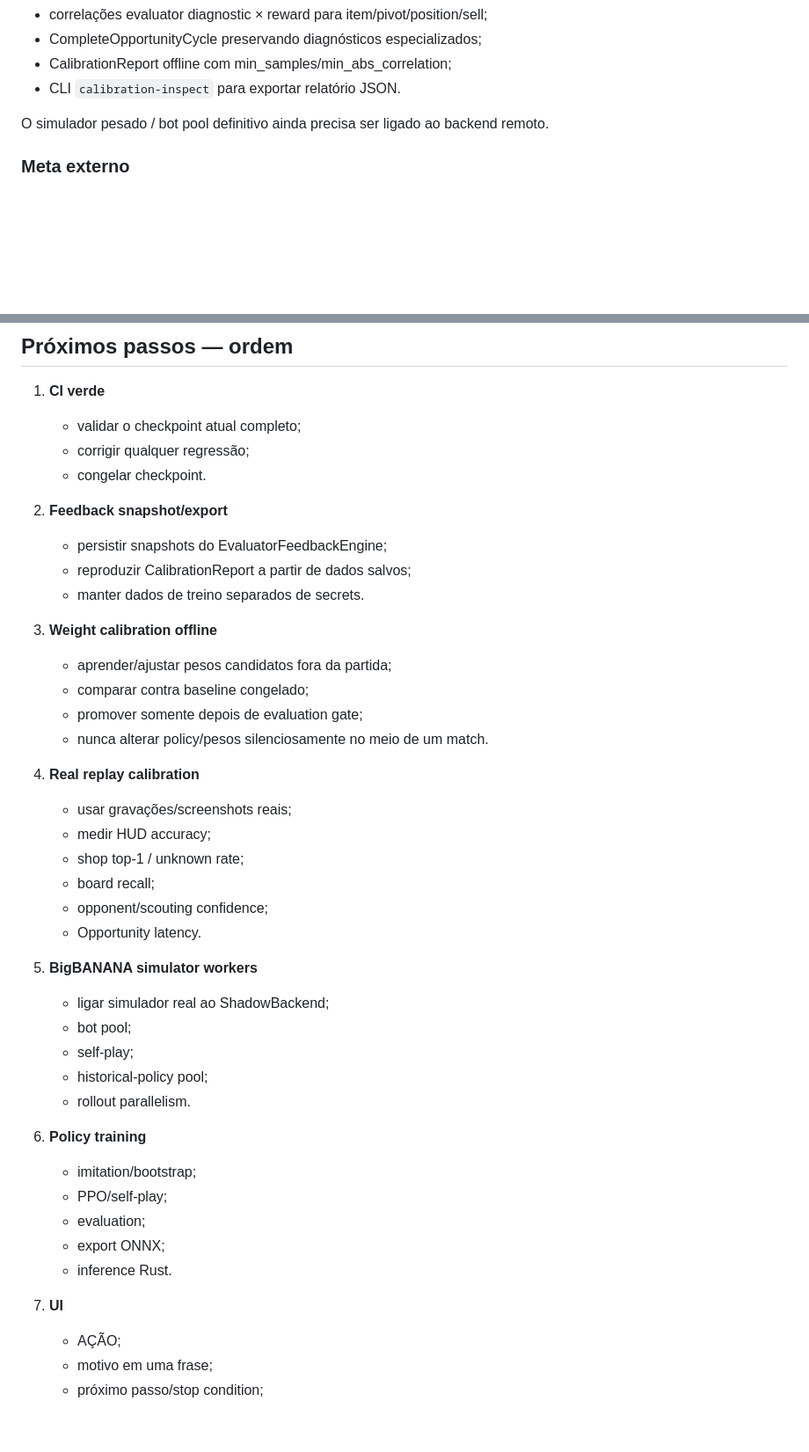
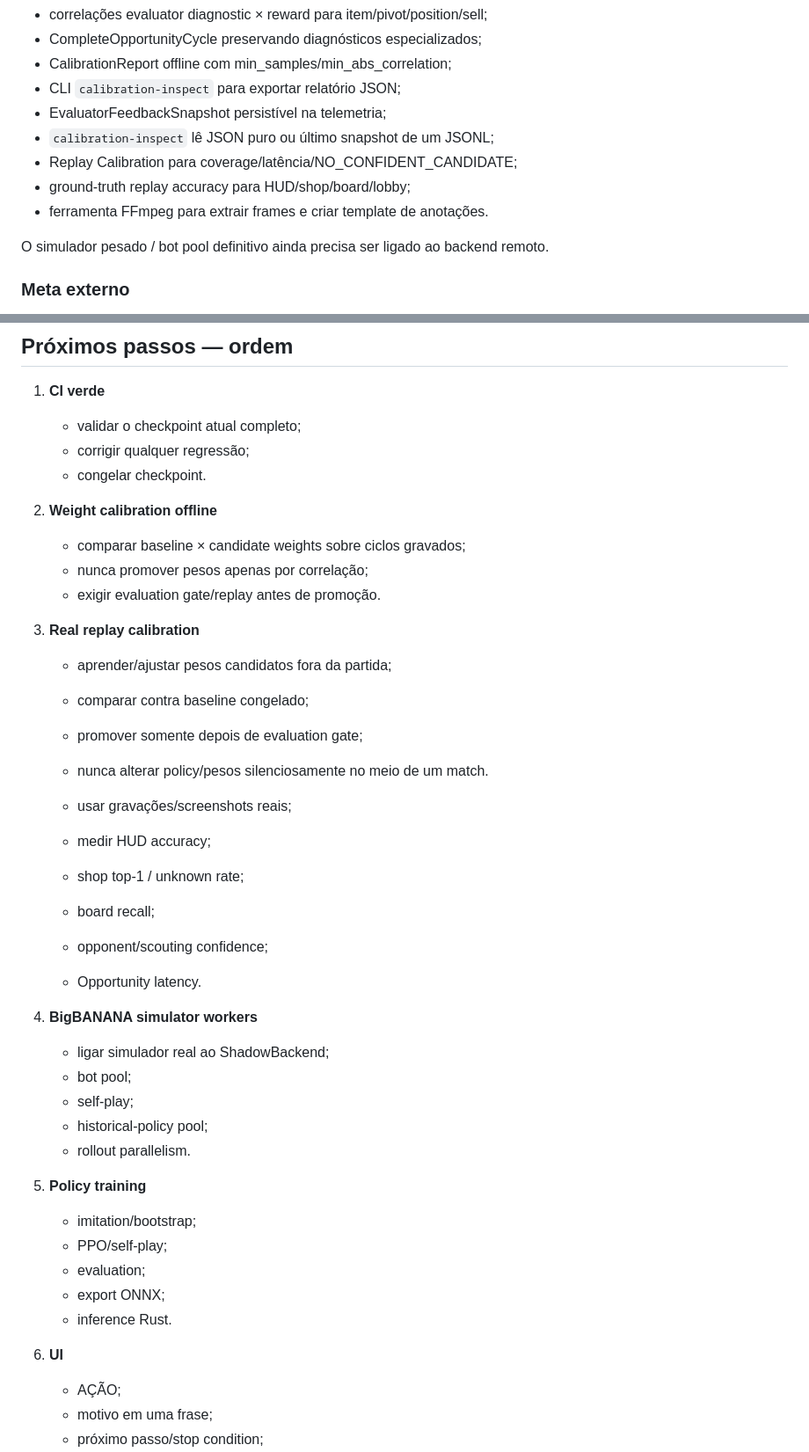
Before and after one commit to glaudsonvilela/Agente-TFT, a Markdown page: docs/STATUS.md, 2 parts joined by grey strips. Shown at 88% size. Drawn GitHub-style; blank space fills up the shorter version.

Commit message:
docs: refresh replay and calibration status

```diff
--- a/docs/STATUS.md
+++ b/docs/STATUS.md
@@ -65,7 +65,12 @@ Implementado:
 - correlações evaluator diagnostic × reward para item/pivot/position/sell;
 - CompleteOpportunityCycle preservando diagnósticos especializados;
 - CalibrationReport offline com min_samples/min_abs_correlation;
-- CLI `calibration-inspect` para exportar relatório JSON.
+- CLI `calibration-inspect` para exportar relatório JSON;
+- EvaluatorFeedbackSnapshot persistível na telemetria;
+- `calibration-inspect` lê JSON puro ou último snapshot de um JSONL;
+- Replay Calibration para coverage/latência/NO_CONFIDENT_CANDIDATE;
+- ground-truth replay accuracy para HUD/shop/board/lobby;
+- ferramenta FFmpeg para extrair frames e criar template de anotações.
 
 O simulador pesado / bot pool definitivo ainda precisa ser ligado ao backend remoto.
 
@@ -98,18 +103,17 @@ Regra: não considerar o checkpoint fechado até Rust + Python estarem verdes no
    - corrigir qualquer regressão;
    - congelar checkpoint.
 
-2. **Feedback snapshot/export**
-   - persistir snapshots do EvaluatorFeedbackEngine;
-   - reproduzir CalibrationReport a partir de dados salvos;
-   - manter dados de treino separados de secrets.
+2. **Weight calibration offline**
+   - comparar baseline × candidate weights sobre ciclos gravados;
+   - nunca promover pesos apenas por correlação;
+   - exigir evaluation gate/replay antes de promoção.
 
-3. **Weight calibration offline**
+3. **Real replay calibration**
    - aprender/ajustar pesos candidatos fora da partida;
    - comparar contra baseline congelado;
    - promover somente depois de evaluation gate;
    - nunca alterar policy/pesos silenciosamente no meio de um match.
 
-4. **Real replay calibration**
    - usar gravações/screenshots reais;
    - medir HUD accuracy;
    - shop top-1 / unknown rate;
@@ -117,21 +121,21 @@ Regra: não considerar o checkpoint fechado até Rust + Python estarem verdes no
    - opponent/scouting confidence;
    - Opportunity latency.
 
-5. **BigBANANA simulator workers**
+4. **BigBANANA simulator workers**
    - ligar simulador real ao ShadowBackend;
    - bot pool;
    - self-play;
    - historical-policy pool;
    - rollout parallelism.
 
-6. **Policy training**
+5. **Policy training**
    - imitation/bootstrap;
    - PPO/self-play;
    - evaluation;
    - export ONNX;
    - inference Rust.
 
-7. **UI**
+6. **UI**
    - AÇÃO;
    - motivo em uma frase;
    - próximo passo/stop condition;
```
